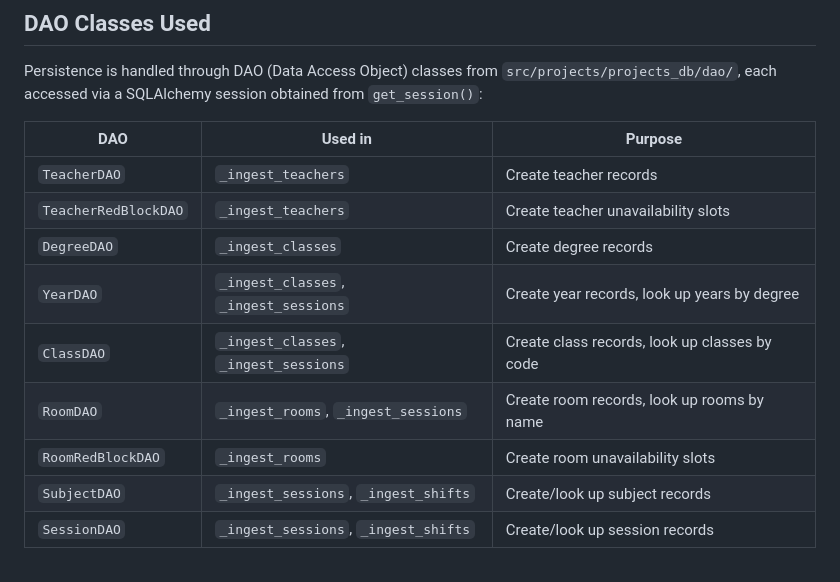
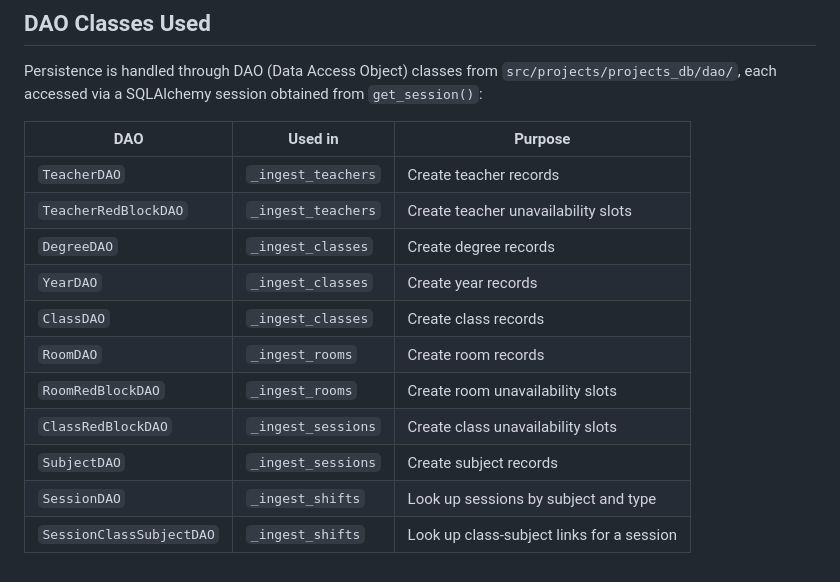
Before and after one commit to FEUP-Analise-e-Gestao-de-Horarios/Horarios, a Markdown page: docs/internals/ingestion-pipeline.md, the part around one of its changes. Rendered like a GitHub page.

```diff
--- a/docs/internals/ingestion-pipeline.md
+++ b/docs/internals/ingestion-pipeline.md
@@ -171,14 +178,16 @@ src/ingestion/
 
 Persistence is handled through DAO (Data Access Object) classes from `src/projects/projects_db/dao/`, each accessed via a SQLAlchemy session obtained from `get_session()`:
 
-| DAO                  | Used in                               | Purpose                                       |
-| -------------------- | ------------------------------------- | --------------------------------------------- |
-| `TeacherDAO`         | `_ingest_teachers`                    | Create teacher records                        |
-| `TeacherRedBlockDAO` | `_ingest_teachers`                    | Create teacher unavailability slots           |
-| `DegreeDAO`          | `_ingest_classes`                     | Create degree records                         |
-| `YearDAO`            | `_ingest_classes`, `_ingest_sessions` | Create year records, look up years by degree  |
-| `ClassDAO`           | `_ingest_classes`, `_ingest_sessions` | Create class records, look up classes by code |
-| `RoomDAO`            | `_ingest_rooms`, `_ingest_sessions`   | Create room records, look up rooms by name    |
-| `RoomRedBlockDAO`    | `_ingest_rooms`                       | Create room unavailability slots              |
-| `SubjectDAO`         | `_ingest_sessions`, `_ingest_shifts`  | Create/look up subject records                |
-| `SessionDAO`         | `_ingest_sessions`, `_ingest_shifts`  | Create/look up session records                |
+| DAO                      | Used in            | Purpose                                   |
+| ------------------------ | ------------------ | ----------------------------------------- |
+| `TeacherDAO`             | `_ingest_teachers` | Create teacher records                    |
+| `TeacherRedBlockDAO`     | `_ingest_teachers` | Create teacher unavailability slots       |
+| `DegreeDAO`              | `_ingest_classes`  | Create degree records                     |
+| `YearDAO`                | `_ingest_classes`  | Create year records                       |
+| `ClassDAO`               | `_ingest_classes`  | Create class records                      |
+| `RoomDAO`                | `_ingest_rooms`    | Create room records                       |
+| `RoomRedBlockDAO`        | `_ingest_rooms`    | Create room unavailability slots          |
+| `ClassRedBlockDAO`       | `_ingest_sessions` | Create class unavailability slots         |
+| `SubjectDAO`             | `_ingest_sessions` | Create subject records                    |
+| `SessionDAO`             | `_ingest_shifts`   | Look up sessions by subject and type      |
+| `SessionClassSubjectDAO` | `_ingest_shifts`   | Look up class-subject links for a session |
```
Also changed, not shown: other parts of docs/internals/ingestion-pipeline.md (+13 -6 lines), docs/structure.md (+0 -4 lines).
